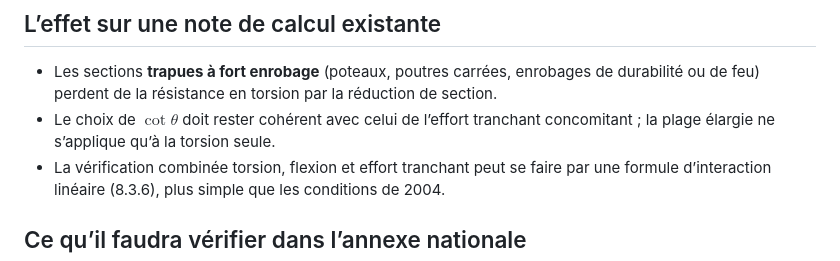
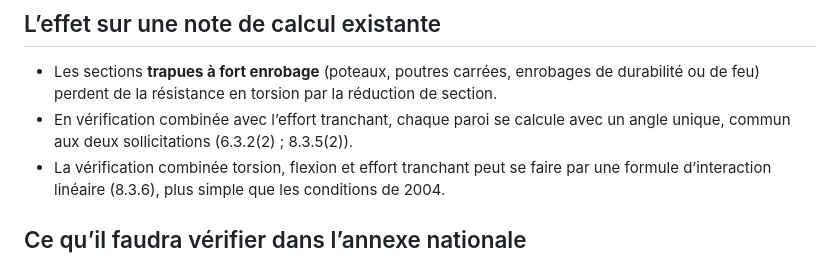
Before and after one commit to henri421/blog, a Markdown page: contenu/articles/15-torsion.md, the part around the change. GitHub-like rendering.

Commit message:
docs: torsion, angle commun en verification combinee
Co-Authored-By: Claude Opus 5.5 <noreply@anthropic.com>

```diff
--- a/contenu/articles/15-torsion.md
+++ b/contenu/articles/15-torsion.md
@@ -91,7 +91,7 @@ La section est trapue et l’enrobage dépasse 0,07 × 400 = 28 mm : en 2023, el
 ## L’effet sur une note de calcul existante
 
 - Les sections **trapues à fort enrobage** (poteaux, poutres carrées, enrobages de durabilité ou de feu) perdent de la résistance en torsion par la réduction de section.
-- Le choix de $\cot\theta$ doit rester cohérent avec celui de l’effort tranchant concomitant ; la plage élargie ne s’applique qu’à la torsion seule.
+- En vérification combinée avec l’effort tranchant, chaque paroi se calcule avec un angle unique, commun aux deux sollicitations (6.3.2(2) ; 8.3.5(2)).
 - La vérification combinée torsion, flexion et effort tranchant peut se faire par une formule d’interaction linéaire (8.3.6), plus simple que les conditions de 2004.
 
 ## Ce qu’il faudra vérifier dans l’annexe nationale
```
